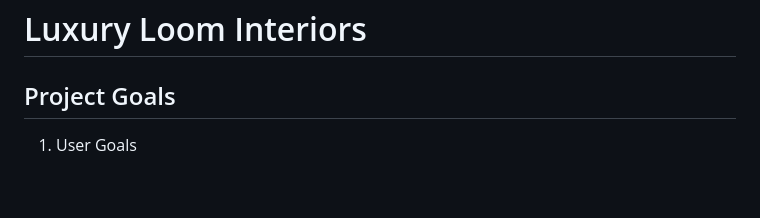
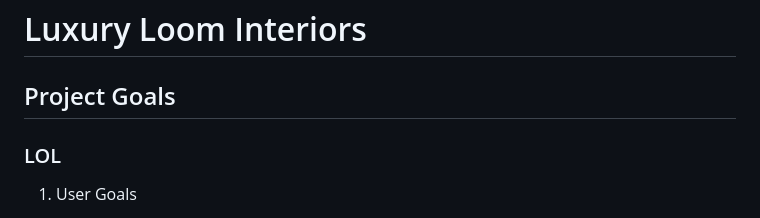
Before and after one commit to KmariK/luxury-loom-interiors, a Markdown page: README.md, the part around the change. Drawn GitHub-style; blank space fills up the shorter version.

Commit message:
testing commits

```diff
--- a/README.md
+++ b/README.md
@@ -1,6 +1,8 @@
 # Luxury Loom Interiors
 
 ## Project Goals
+
+### LOL
 
 1. User Goals
 - Finding out what the buisness has to offer.
```
